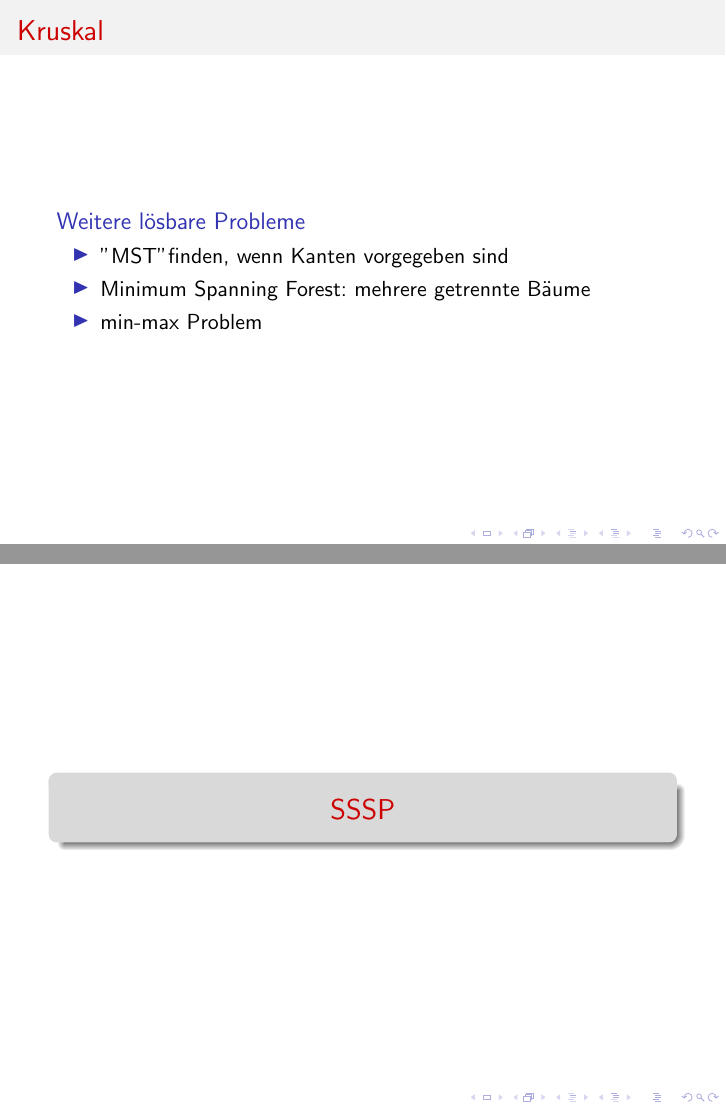
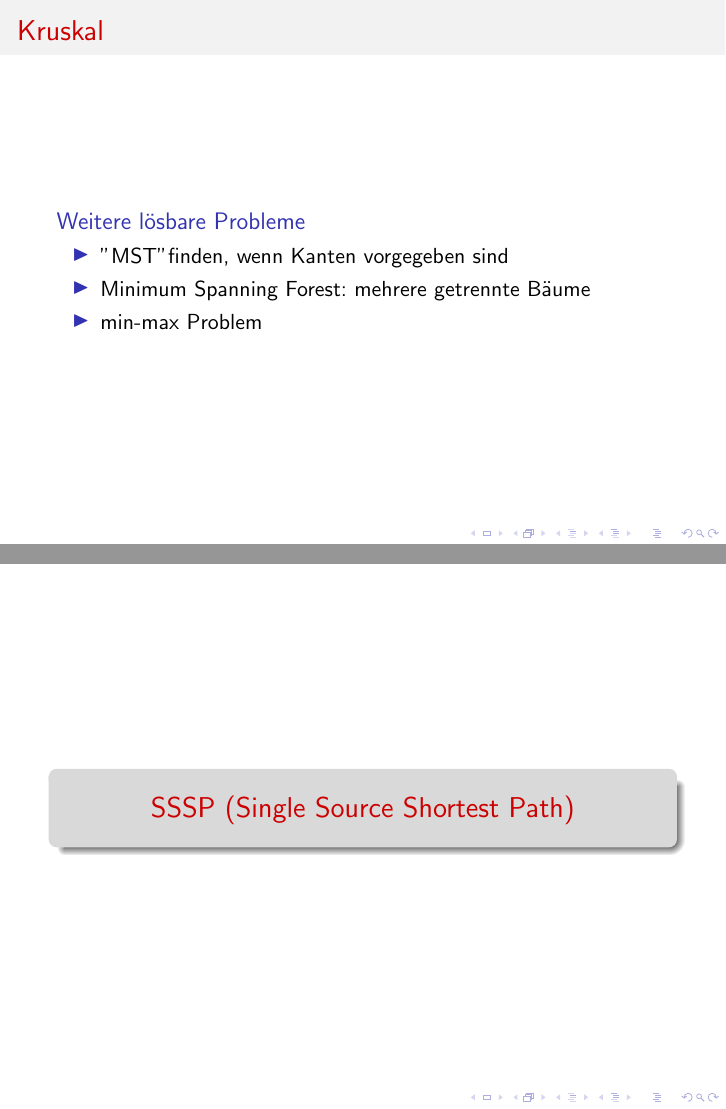
Before and after one commit to Fiona-J-W/ICPC-Graphen, LaTeX slides (main.tex, which reads moritz.tex): pages 15 and 16 of 61, joined at a grey line. Compiled offline with pdfLaTeX.

Commit message:
Rename SSSP section

```diff
--- a/moritz.tex
+++ b/moritz.tex
@@ -1,4 +1,4 @@
-\section{SSSP}
+\section{SSSP (Single Source Shortest Path)}
 \subsection{Dijkstra}
 \begin{frame}
 \frametitle{Das Problem}
```
